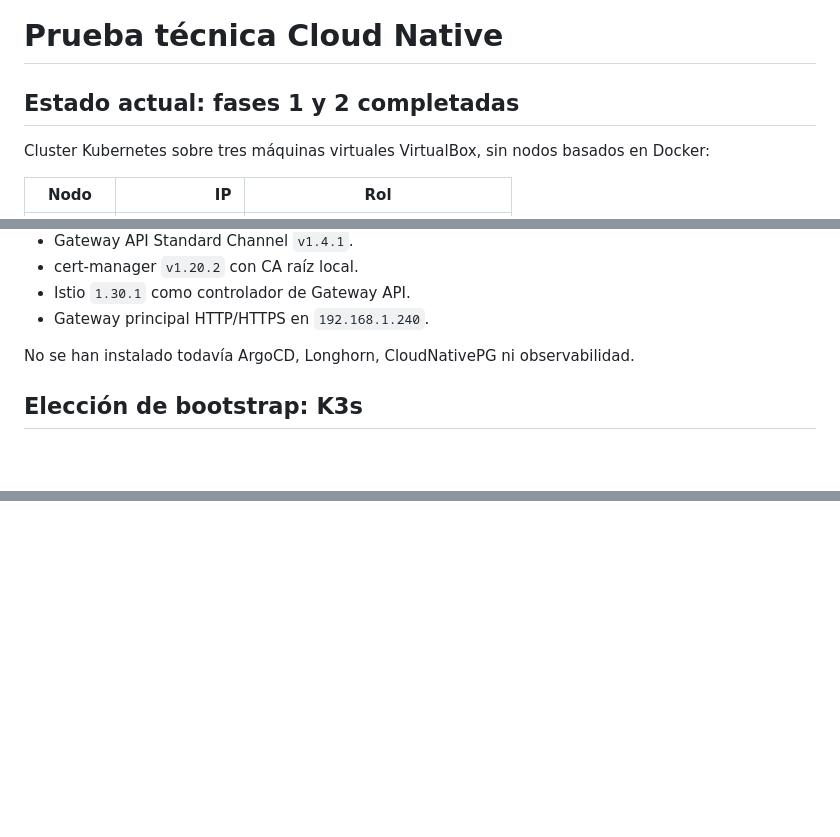
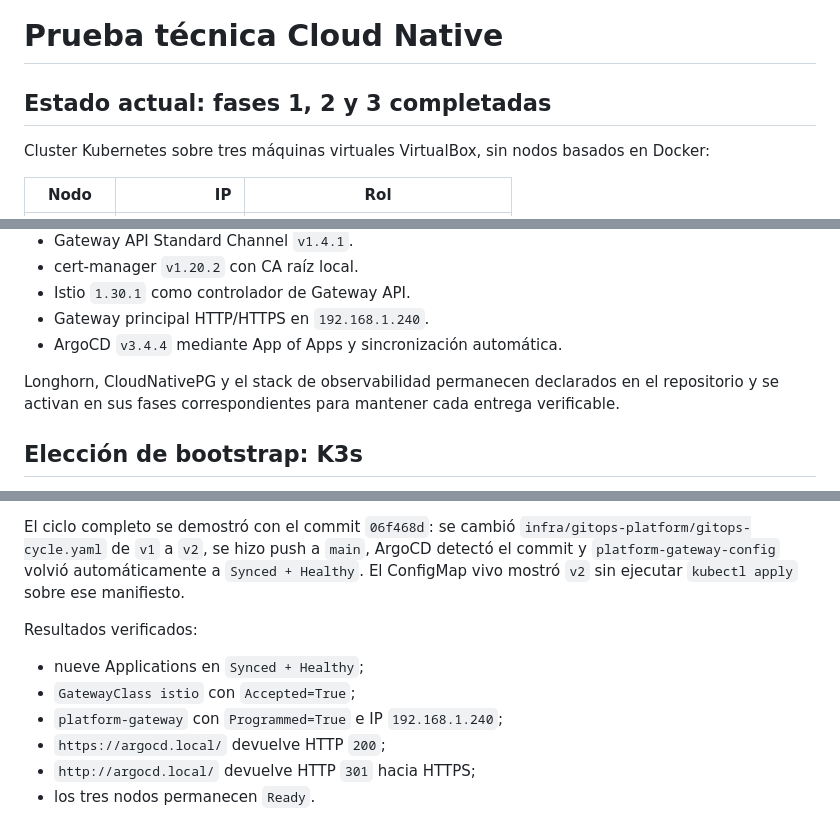
Before and after one commit to jusefe11/linktic, a Markdown page: README.md, 3 parts joined by grey strips. GitHub-like rendering; blank space fills up the shorter version.

Commit message:
docs: document ArgoCD GitOps phase

```diff
--- a/README.md
+++ b/README.md
@@ -1,6 +1,6 @@
 # Prueba técnica Cloud Native
 
-## Estado actual: fases 1 y 2 completadas
+## Estado actual: fases 1, 2 y 3 completadas
 
 Cluster Kubernetes sobre tres máquinas virtuales VirtualBox, sin nodos basados en Docker:
 
@@ -20,8 +20,9 @@ Componentes instalados en esta fase:
 - cert-manager `v1.20.2` con CA raíz local.
 - Istio `1.30.1` como controlador de Gateway API.
 - Gateway principal HTTP/HTTPS en `192.168.1.240`.
+- ArgoCD `v3.4.4` mediante App of Apps y sincronización automática.
 
-No se han instalado todavía ArgoCD, Longhorn, CloudNativePG ni observabilidad.
+Longhorn, CloudNativePG y el stack de observabilidad permanecen declarados en el repositorio y se activan en sus fases correspondientes para mantener cada entrega verificable.
 
 ## Elección de bootstrap: K3s
 
@@ -135,0 +214,10 @@ Resultados esperados:
+El ciclo completo se demostró con el commit `06f468d`: se cambió `infra/gitops-platform/gitops-cycle.yaml` de `v1` a `v2`, se hizo push a `main`, ArgoCD detectó el commit y `platform-gateway-config` volvió automáticamente a `Synced + Healthy`. El ConfigMap vivo mostró `v2` sin ejecutar `kubectl apply` sobre ese manifiesto.
+
+Resultados verificados:
+
+- nueve Applications en `Synced + Healthy`;
+- `GatewayClass istio` con `Accepted=True`;
+- `platform-gateway` con `Programmed=True` e IP `192.168.1.240`;
+- `https://argocd.local/` devuelve HTTP `200`;
+- `http://argocd.local/` devuelve HTTP `301` hacia HTTPS;
+- los tres nodos permanecen `Ready`.
```
Also changed, not shown: other parts of README.md (+77 -0 lines).
